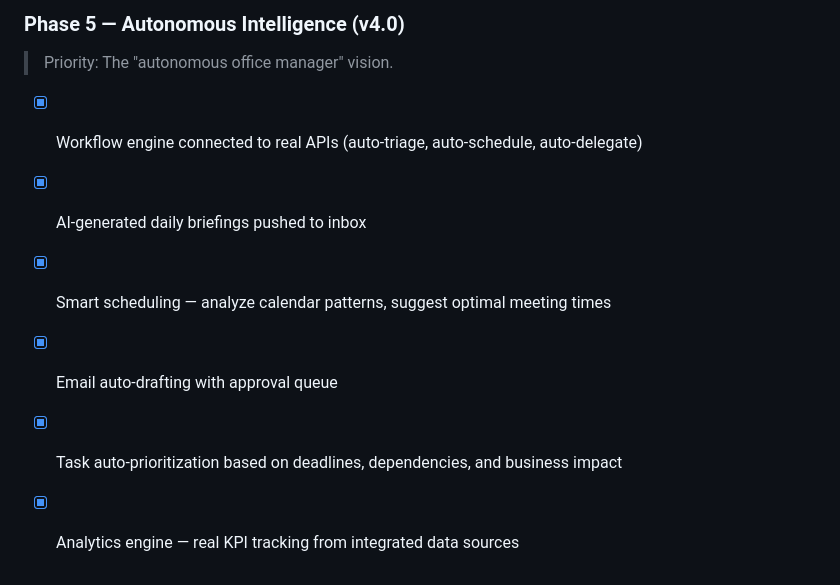
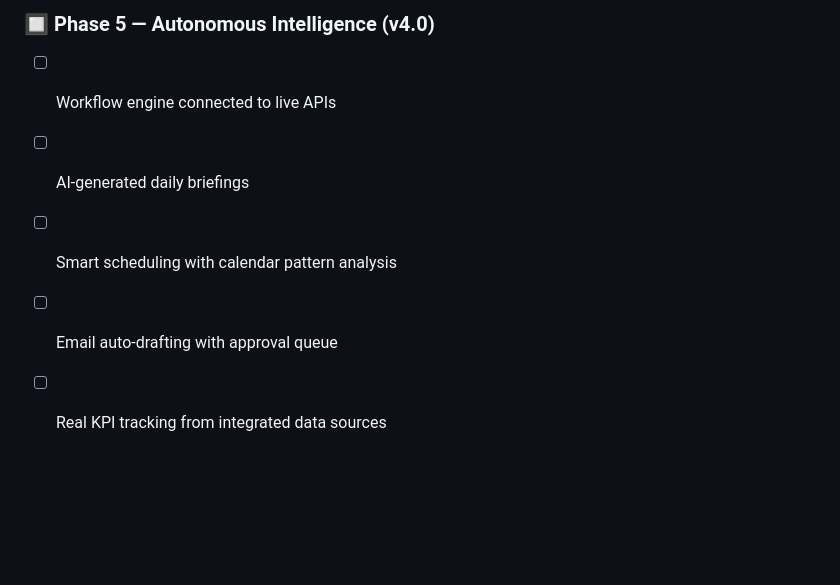
Before and after one commit to matt-douglas/AssistantNet, a Markdown page: README.md, the part around one of its changes. Drawn GitHub-style; blank space fills up the shorter version.

```diff
--- a/README.md
+++ b/README.md
@@ -181,10 +131,8 @@ AssistantNet works out of the box with rich built-in responses (no API key requi
 
-### Phase 5 — Autonomous Intelligence (v4.0)
-> Priority: The "autonomous office manager" vision.
+### 🔲 Phase 5 — Autonomous Intelligence (v4.0)
 
-- [x] Workflow engine connected to real APIs (auto-triage, auto-schedule, auto-delegate)
-- [x] AI-generated daily briefings pushed to inbox
-- [x] Smart scheduling — analyze calendar patterns, suggest optimal meeting times
-- [x] Email auto-drafting with approval queue
-- [x] Task auto-prioritization based on deadlines, dependencies, and business impact
-- [x] Analytics engine — real KPI tracking from integrated data sources
+- [ ] Workflow engine connected to live APIs
+- [ ] AI-generated daily briefings
+- [ ] Smart scheduling with calendar pattern analysis
+- [ ] Email auto-drafting with approval queue
+- [ ] Real KPI tracking from integrated data sources
```
Also changed, not shown: other parts of README.md (+35 -85 lines).
